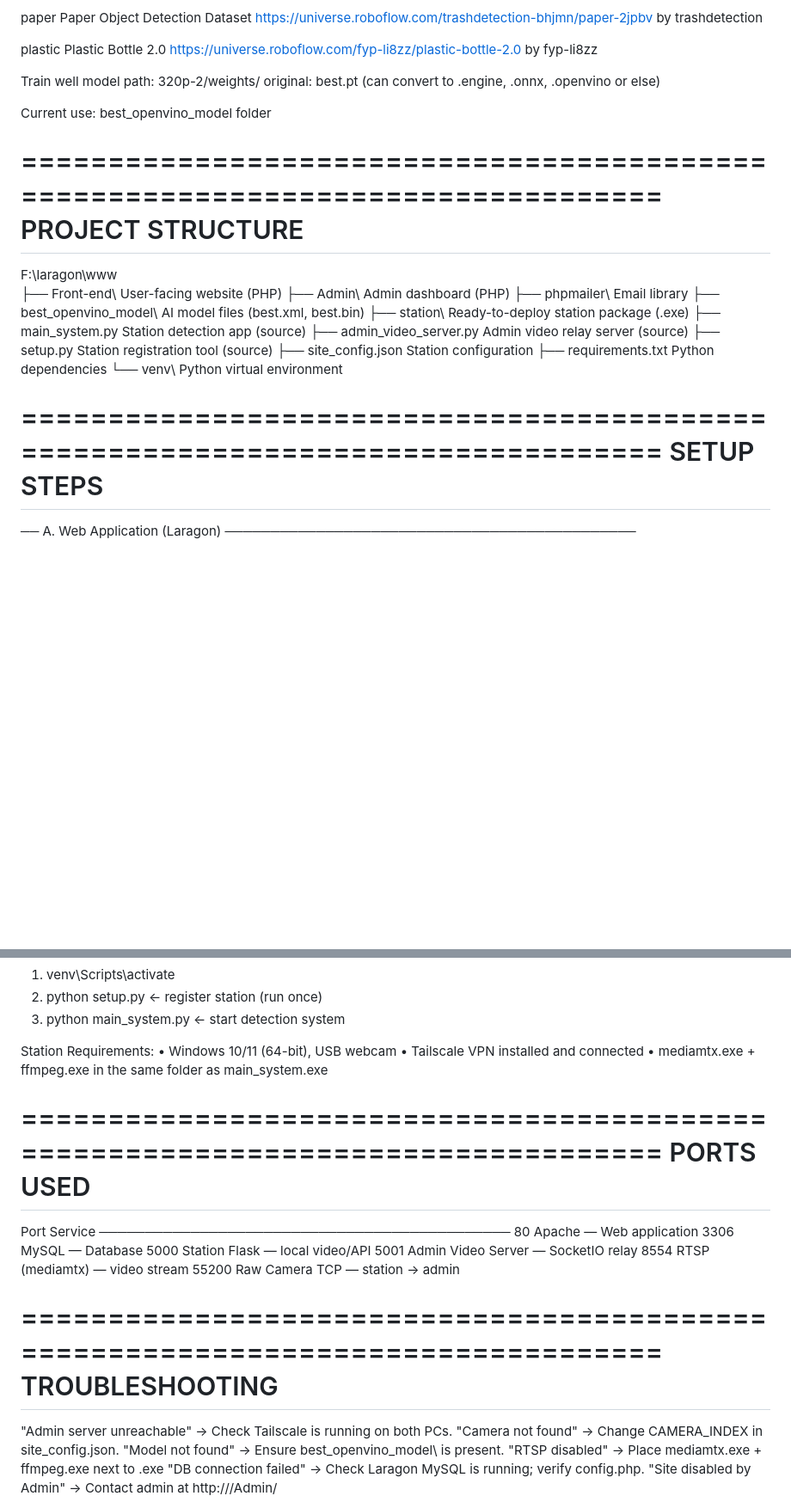
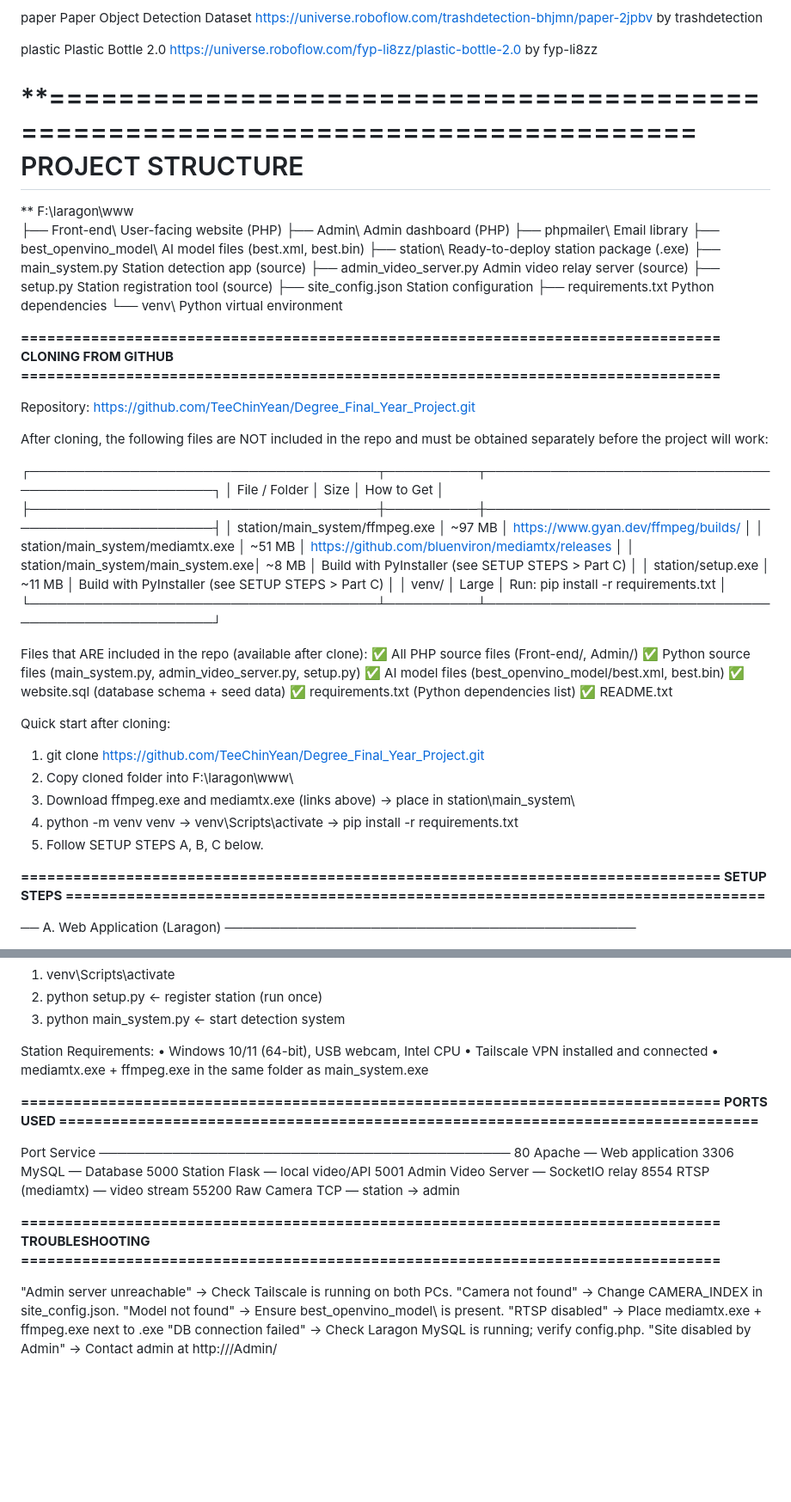
Before and after one commit to TeeChinYean/Degree_Final_Year_Project, a Markdown page: README.md, 2 parts joined by grey strips. Shown at 86% size. Rendered like a GitHub page; blank space fills up the shorter version.

```diff
--- a/README.md
+++ b/README.md
@@ -39,16 +117,10 @@
   plastic           Plastic Bottle 2.0                   https://universe.roboflow.com/fyp-li8zz/plastic-bottle-2.0
                     by fyp-li8zz
 
-
-  Train well model path: 320p-2/weights/
-  original: best.pt (can convert to .engine, .onnx, .openvino or else)
-
-  Current use: best_openvino_model folder
-
-================================================================================
+**================================================================================
   PROJECT STRUCTURE
 ================================================================================
-
+**
   F:\laragon\www\
   ├── Front-end\           User-facing website (PHP)
   ├── Admin\               Admin dashboard (PHP)
@@ -62,9 +134,43 @@
   ├── requirements.txt     Python dependencies
   └── venv\                Python virtual environment
 
-================================================================================
+**================================================================================
+  CLONING FROM GITHUB
+================================================================================**
+
+  Repository: https://github.com/TeeChinYean/Degree_Final_Year_Project.git
+
+  After cloning, the following files are NOT included in the repo and must be
+  obtained separately before the project will work:
+
+  ┌──────────────────────────────────────┬──────────┬────────────────────────────────────────────────────┐
+  │  File / Folder                       │  Size    │  How to Get                                        │
+  ├──────────────────────────────────────┼──────────┼────────────────────────────────────────────────────┤
+  │  station/main_system/ffmpeg.exe      │  ~97 MB  │  https://www.gyan.dev/ffmpeg/builds/               │
+  │  station/main_system/mediamtx.exe   │  ~51 MB  │  https://github.com/bluenviron/mediamtx/releases   │
+  │  station/main_system/main_system.exe│  ~8 MB   │  Build with PyInstaller (see SETUP STEPS > Part C) │
+  │  station/setup.exe                  │  ~11 MB  │  Build with PyInstaller (see SETUP STEPS > Part C) │
+  │  venv/                              │  Large   │  Run: pip install -r requirements.txt               │
+  └──────────────────────────────────────┴──────────┴────────────────────────────────────────────────────┘
+
+  Files that ARE included in the repo (available after clone):
+  ✅ All PHP source files  (Front-end/, Admin/)
+  ✅ Python source files   (main_system.py, admin_video_server.py, setup.py)
+  ✅ AI model files        (best_openvino_model/best.xml, best.bin)
+  ✅ website.sql           (database schema + seed data)
+  ✅ requirements.txt      (Python dependencies list)
+  ✅ README.txt
+
+  Quick start after cloning:
+  1. git clone https://github.com/TeeChinYean/Degree_Final_Year_Project.git
+  2. Copy cloned folder into  F:\laragon\www\
+  3. Download ffmpeg.exe and mediamtx.exe (links above) → place in station\main_system\
+  4. python -m venv venv  →  venv\Scripts\activate  →  pip install -r requirements.txt
+  5. Follow SETUP STEPS A, B, C below.
+
+**================================================================================
   SETUP STEPS
-================================================================================
+================================================================================**
 
   ── A. Web Application (Laragon) ─────────────────────────────────────────────
 
@@ -106,13 +212,13 @@
   3. python main_system.py ← start detection system
 
   Station Requirements:
-  • Windows 10/11 (64-bit), USB webcam
+  • Windows 10/11 (64-bit), USB webcam, Intel CPU
   • Tailscale VPN installed and connected
   • mediamtx.exe + ffmpeg.exe in the same folder as main_system.exe
 
-================================================================================
+**================================================================================
   PORTS USED
-================================================================================
+================================================================================**
 
   Port   Service
   ─────────────────────────────────────────────
@@ -123,9 +229,9 @@
   8554   RTSP (mediamtx) — video stream
   55200  Raw Camera TCP — station → admin
 
-================================================================================
+**================================================================================
   TROUBLESHOOTING
-================================================================================
+================================================================================**
 
   "Admin server unreachable"  → Check Tailscale is running on both PCs.
   "Camera not found"          → Change CAMERA_INDEX in site_config.json.
```
Also changed, not shown: other parts of README.md (+81 -3 lines).
